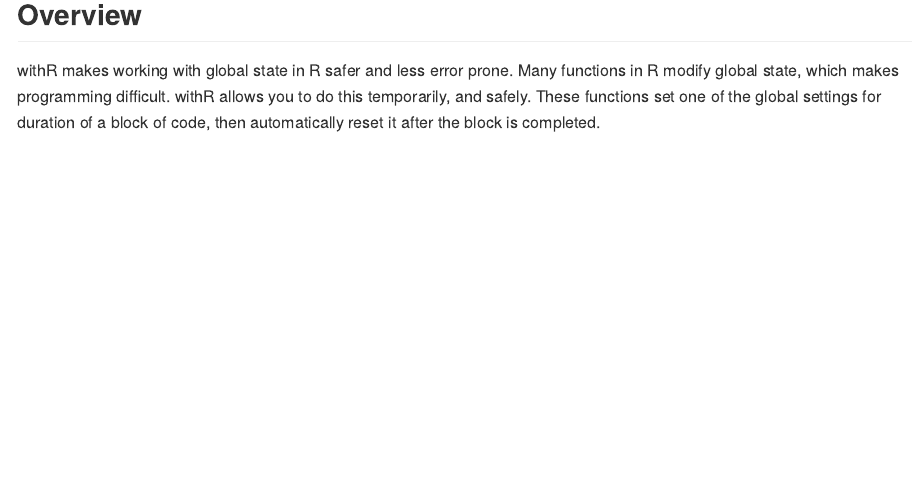
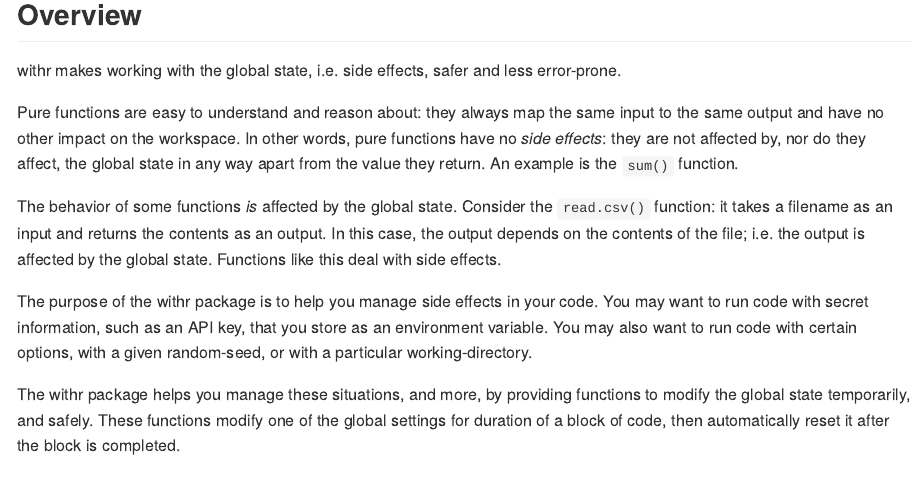
Before and after one commit to r-lib/withr, an R Markdown document (README.Rmd): the page in a window 1100 px wide, from 120 px down. The pictures show the output file README.md that the author committed with the source, drawn offline in the style of GitHub; badge pictures from the web are left out.

Commit message:
Adds side-effect discussion to README

```diff
--- a/README.Rmd
+++ b/README.Rmd
@@ -23,7 +23,16 @@
 [![CRAN Version](http://www.r-pkg.org/badges/version/withr)](http://www.r-pkg.org/pkg/withr)
 
 ## Overview
-withR makes working with global state in R safer and less error prone. Many functions in R modify global state, which makes programming difficult. withR allows you to do this temporarily, and safely. These functions set one of the global settings for duration of a block of code, then automatically reset it after the block is completed.
+
+withr makes working with the global state, i.e. side effects, safer and less error-prone.
+
+Pure functions are easy to understand and reason about: they always map the same input to the same output and have no other impact on the workspace. In other words, pure functions have no *side effects*: they are not affected by, nor do they affect, the global state in any way apart from the value they return. An example is the `sum()` function.
+
+The behavior of some functions *is* affected by the global state. Consider the `read.csv()` function: it takes a filename as an input and returns the contents as an output. In this case, the output depends on the contents of the file; i.e. the output is affected by the global state. Functions like this deal with side effects.
+
+The purpose of the withr package is to help you manage side effects in your code. You may want to run code with secret information, such as an API key, that you store as an environment variable. You may also want to run code with certain options, with a given random-seed, or with a particular working-directory.
+
+The withr package helps you manage these situations, and more, by providing functions to modify the global state temporarily, and safely. These functions modify one of the global settings for duration of a block of code, then automatically reset it after the block is completed.
 
 ## Installation
 
```
Also changed, not shown: README-unnamed-chunk-3-1.png (added), README.md.
